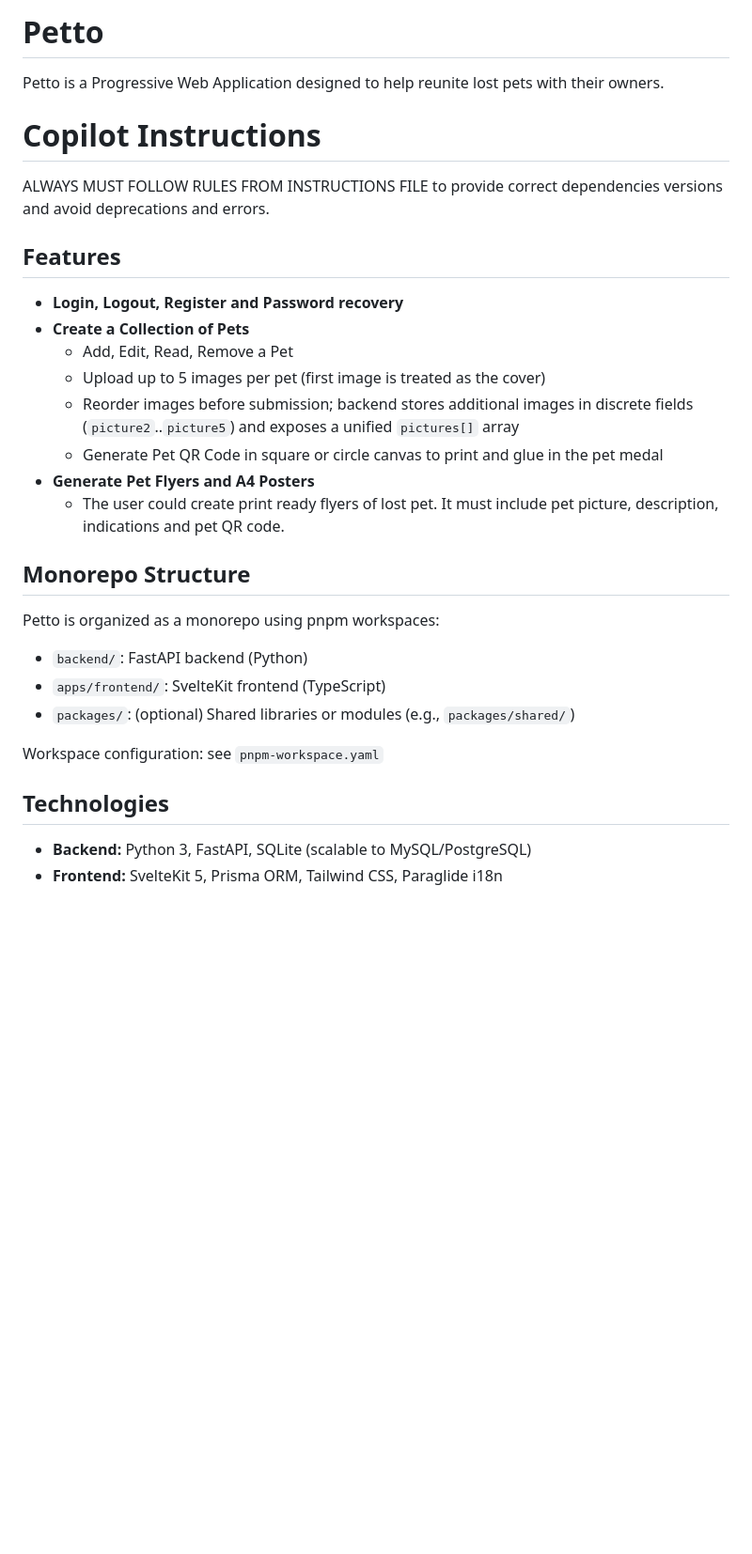
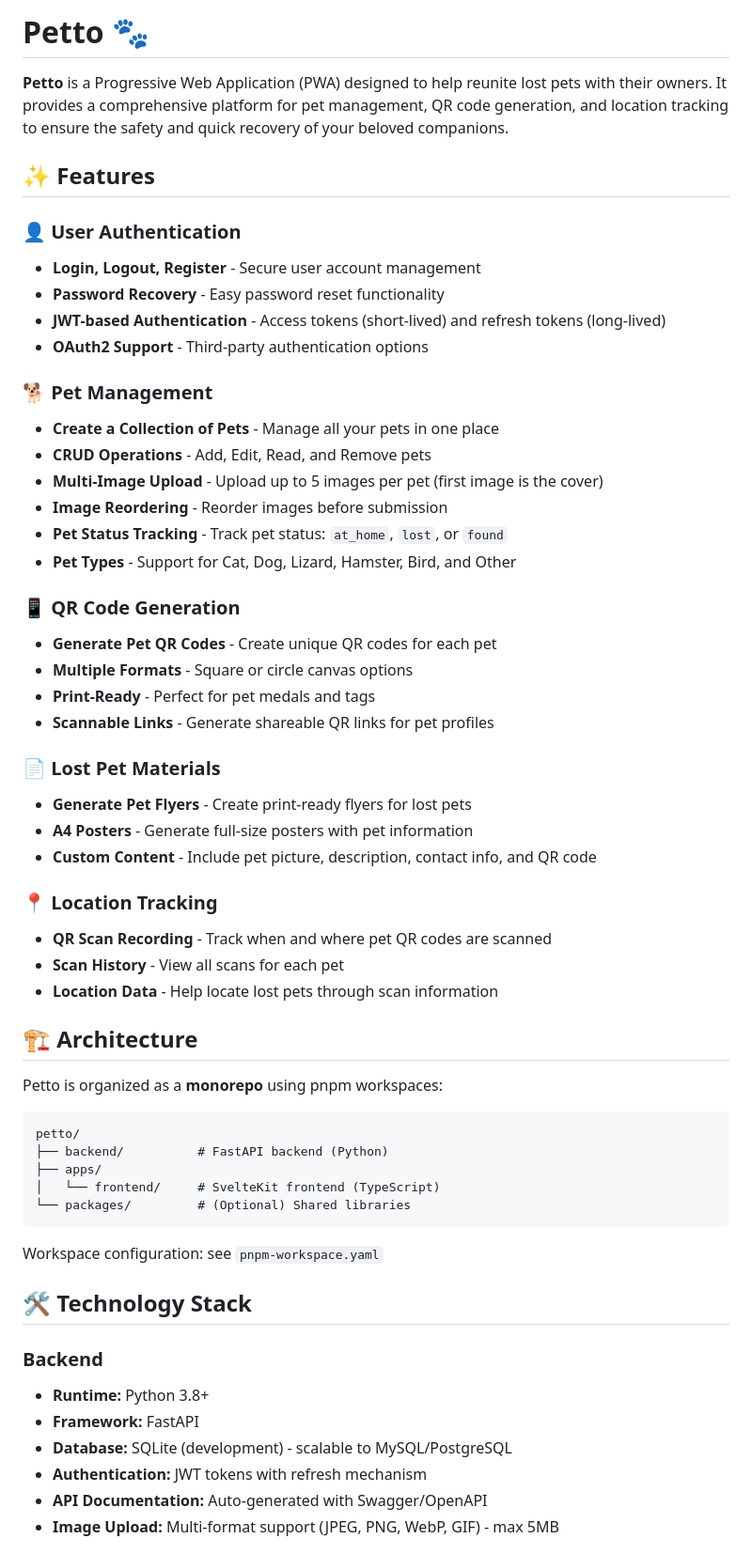
Before and after one commit to Pablushka/petto, a Markdown page: README.md, the part around one of its changes. Shown at 94% size. Rendered like a GitHub page; blank space fills up the shorter version.

````diff
--- a/README.md
+++ b/README.md
@@ -1,34 +1,60 @@
-# Petto
+# Petto 🐾
 
-Petto is a Progressive Web Application designed to help reunite lost pets with their owners.
+**Petto** is a Progressive Web Application (PWA) designed to help reunite lost pets with their owners. It provides a comprehensive platform for pet management, QR code generation, and location tracking to ensure the safety and quick recovery of your beloved companions.
 
-# Copilot Instructions
+## ✨ Features
 
-ALWAYS MUST FOLLOW RULES FROM INSTRUCTIONS FILE to provide correct dependencies versions and avoid deprecations and errors.
+### 👤 User Authentication
+- **Login, Logout, Register** - Secure user account management
+- **Password Recovery** - Easy password reset functionality
+- **JWT-based Authentication** - Access tokens (short-lived) and refresh tokens (long-lived)
+- **OAuth2 Support** - Third-party authentication options
 
-## Features
+### 🐕 Pet Management
+- **Create a Collection of Pets** - Manage all your pets in one place
+- **CRUD Operations** - Add, Edit, Read, and Remove pets
+- **Multi-Image Upload** - Upload up to 5 images per pet (first image is the cover)
+- **Image Reordering** - Reorder images before submission
+- **Pet Status Tracking** - Track pet status: `at_home`, `lost`, or `found`
+- **Pet Types** - Support for Cat, Dog, Lizard, Hamster, Bird, and Other
 
-- **Login, Logout, Register and Password recovery**
-- **Create a Collection of Pets**
-   - Add, Edit, Read, Remove a Pet
-   - Upload up to 5 images per pet (first image is treated as the cover)
-   - Reorder images before submission; backend stores additional images in discrete fields (`picture2`..`picture5`) and exposes a unified `pictures[]` array
-   - Generate Pet QR Code in square or circle canvas to print and glue in the pet medal
-- **Generate Pet Flyers and A4 Posters**
-  - The user could create print ready flyers of lost pet. It must include pet picture, description, indications and pet QR code.
+### 📱 QR Code Generation
+- **Generate Pet QR Codes** - Create unique QR codes for each pet
+- **Multiple Formats** - Square or circle canvas options
+- **Print-Ready** - Perfect for pet medals and tags
+- **Scannable Links** - Generate shareable QR links for pet profiles
 
-## Monorepo Structure
+### 📄 Lost Pet Materials
+- **Generate Pet Flyers** - Create print-ready flyers for lost pets
+- **A4 Posters** - Generate full-size posters with pet information
+- **Custom Content** - Include pet picture, description, contact info, and QR code
 
-Petto is organized as a monorepo using pnpm workspaces:
+### 📍 Location Tracking
+- **QR Scan Recording** - Track when and where pet QR codes are scanned
+- **Scan History** - View all scans for each pet
+- **Location Data** - Help locate lost pets through scan information
 
-- `backend/`: FastAPI backend (Python)
-- `apps/frontend/`: SvelteKit frontend (TypeScript)
-- `packages/`: (optional) Shared libraries or modules (e.g., `packages/shared/`)
+## 🏗️ Architecture
+
+Petto is organized as a **monorepo** using pnpm workspaces:
+
+```
+petto/
+├── backend/          # FastAPI backend (Python)
+├── apps/
+│   └── frontend/     # SvelteKit frontend (TypeScript)
+└── packages/         # (Optional) Shared libraries
+```
 
 Workspace configuration: see `pnpm-workspace.yaml`
 
-## Technologies
+## 🛠️ Technology Stack
 
-- **Backend:** Python 3, FastAPI, SQLite (scalable to MySQL/PostgreSQL)
-- **Frontend:** SvelteKit 5, Prisma ORM, Tailwind CSS, Paraglide i18n
+### Backend
+- **Runtime:** Python 3.8+
+- **Framework:** FastAPI
+- **Database:** SQLite (development) - scalable to MySQL/PostgreSQL
+- **Authentication:** JWT tokens with refresh mechanism
+- **API Documentation:** Auto-generated with Swagger/OpenAPI
+- **Image Upload:** Multi-format support (JPEG, PNG, WebP, GIF) - max 5MB
 
````
Also changed, not shown: other parts of README.md (+197 -150 lines).
